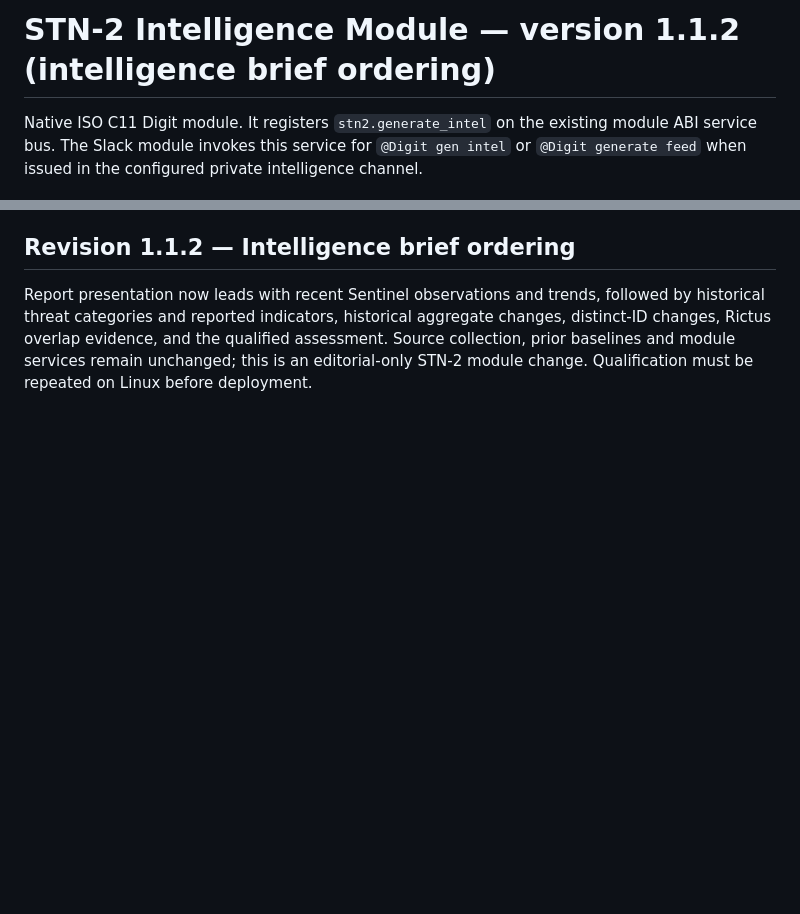
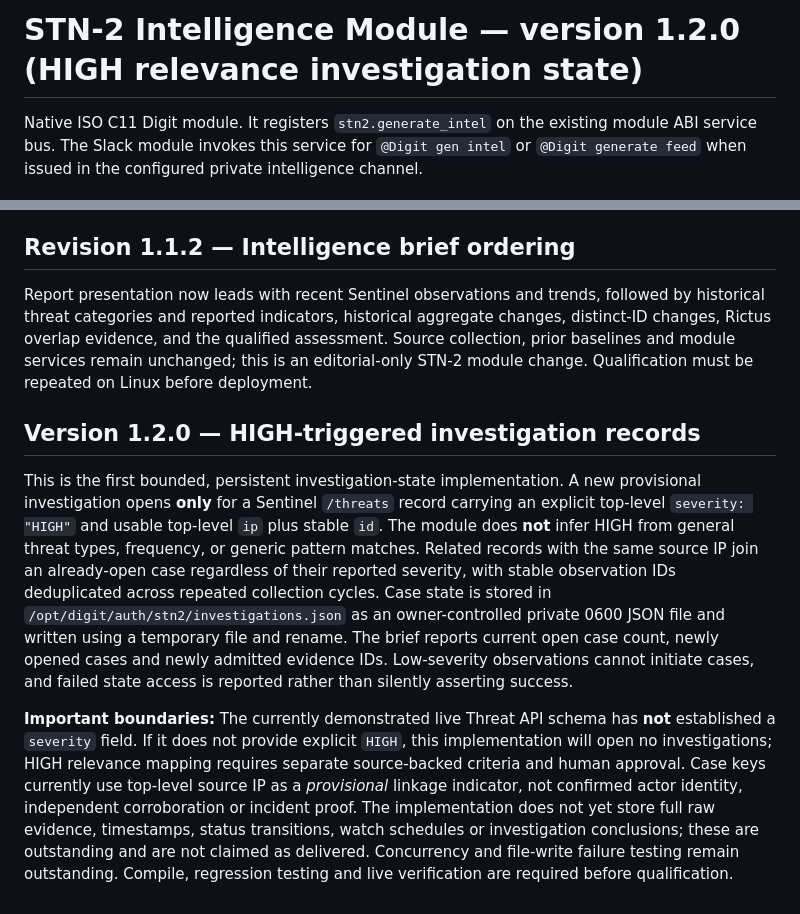
Before and after one commit to stnlabz/digit, a Markdown page: modules/stn2/README.md, 2 parts joined by grey strips. GitHub-like rendering; blank space fills up the shorter version.

Commit message:
docs(stn2 1.2.0): specify provisional HIGH admission and investigation state limits

```diff
--- a/modules/stn2/README.md
+++ b/modules/stn2/README.md
@@ -1,4 +1,4 @@
-# STN-2 Intelligence Module — version 1.1.2 (intelligence brief ordering)
+# STN-2 Intelligence Module — version 1.2.0 (HIGH relevance investigation state)
 
 Native ISO C11 Digit module. It registers `stn2.generate_intel` on the existing
 module ABI service bus. The Slack module invokes this service for
@@ -103,3 +103,9 @@ The Slack-facing `@Digit gen intel` report now prioritizes observed Sentinel cat
 ## Revision 1.1.2 — Intelligence brief ordering
 
 Report presentation now leads with recent Sentinel observations and trends, followed by historical threat categories and reported indicators, historical aggregate changes, distinct-ID changes, Rictus overlap evidence, and the qualified assessment. Source collection, prior baselines and module services remain unchanged; this is an editorial-only STN-2 module change. Qualification must be repeated on Linux before deployment.
+
+## Version 1.2.0 — HIGH-triggered investigation records
+
+This is the first bounded, persistent investigation-state implementation. A new provisional investigation opens **only** for a Sentinel `/threats` record carrying an explicit top-level `severity: "HIGH"` and usable top-level `ip` plus stable `id`. The module does **not** infer HIGH from general threat types, frequency, or generic pattern matches. Related records with the same source IP join an already-open case regardless of their reported severity, with stable observation IDs deduplicated across repeated collection cycles. Case state is stored in `/opt/digit/auth/stn2/investigations.json` as an owner-controlled private 0600 JSON file and written using a temporary file and rename. The brief reports current open case count, newly opened cases and newly admitted evidence IDs. Low-severity observations cannot initiate cases, and failed state access is reported rather than silently asserting success.
+
+**Important boundaries:** The currently demonstrated live Threat API schema has **not** established a `severity` field. If it does not provide explicit `HIGH`, this implementation will open no investigations; HIGH relevance mapping requires separate source-backed criteria and human approval. Case keys currently use top-level source IP as a *provisional* linkage indicator, not confirmed actor identity, independent corroboration or incident proof. The implementation does not yet store full raw evidence, timestamps, status transitions, watch schedules or investigation conclusions; these are outstanding and are not claimed as delivered. Concurrency and file-write failure testing remain outstanding. Compile, regression testing and live verification are required before qualification.
```
